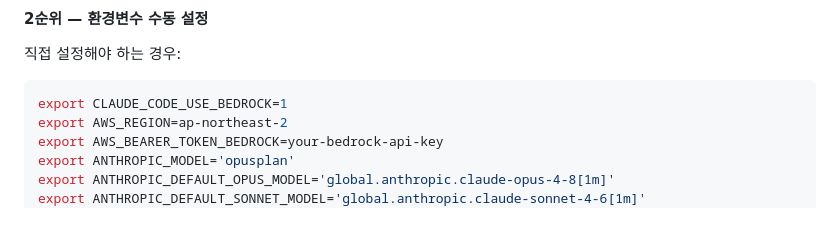
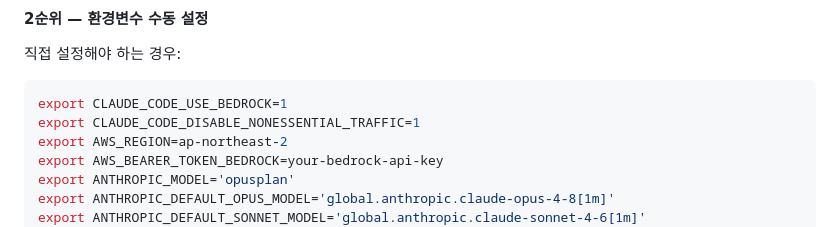
Before and after one commit to Atom-oh/claude-code-workshop, a Markdown page: PREWORK.md, the part around the change. Rendered like a GitHub page.

````diff
--- a/PREWORK.md
+++ b/PREWORK.md
@@ -140,6 +140,7 @@ API Key는 전체 AWS 자격증명 **대신** Bedrock 호출을 인증하는 **b
 
 ```bash
 export CLAUDE_CODE_USE_BEDROCK=1
+export CLAUDE_CODE_DISABLE_NONESSENTIAL_TRAFFIC=1
 export AWS_REGION=ap-northeast-2
 export AWS_BEARER_TOKEN_BEDROCK=your-bedrock-api-key
 export ANTHROPIC_MODEL='opusplan'
````
Also changed, not shown: 00-environment.md (+1 -0 lines).
